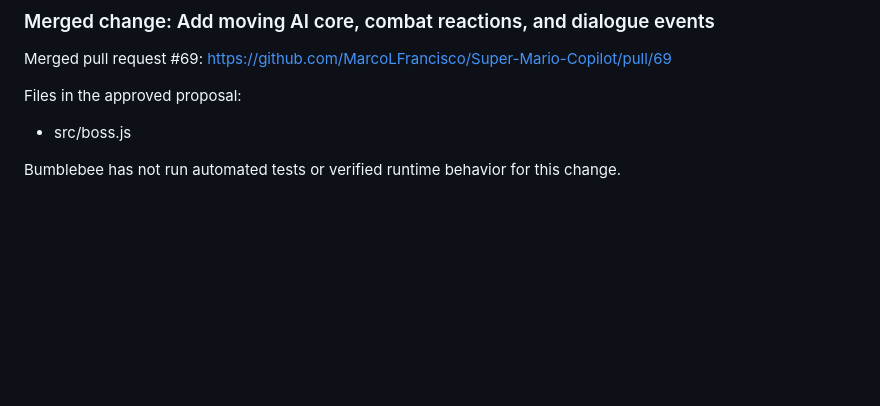
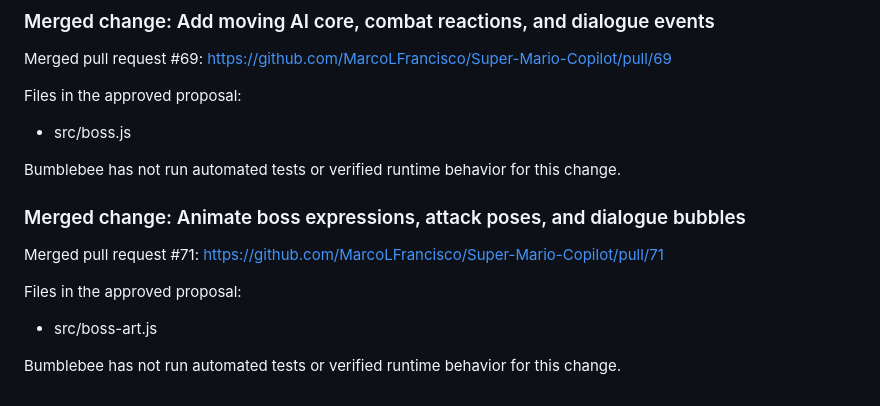
Before and after one commit to MarcoLFrancisco/Super-Mario-Copilot, a Markdown page: README.md, the part around the change. Drawn GitHub-style; blank space fills up the shorter version.

Commit message:
Document merged PR #71

```diff
--- a/README.md
+++ b/README.md
@@ -542,3 +542,14 @@ Files in the approved proposal:
 - src/boss.js
 
 Bumblebee has not run automated tests or verified runtime behavior for this change.
+
+
+<!-- bumblebee-pr-71 -->
+### Merged change: Animate boss expressions, attack poses, and dialogue bubbles
+
+Merged pull request #71: https://github.com/MarcoLFrancisco/Super-Mario-Copilot/pull/71
+
+Files in the approved proposal:
+- src/boss-art.js
+
+Bumblebee has not run automated tests or verified runtime behavior for this change.
```
